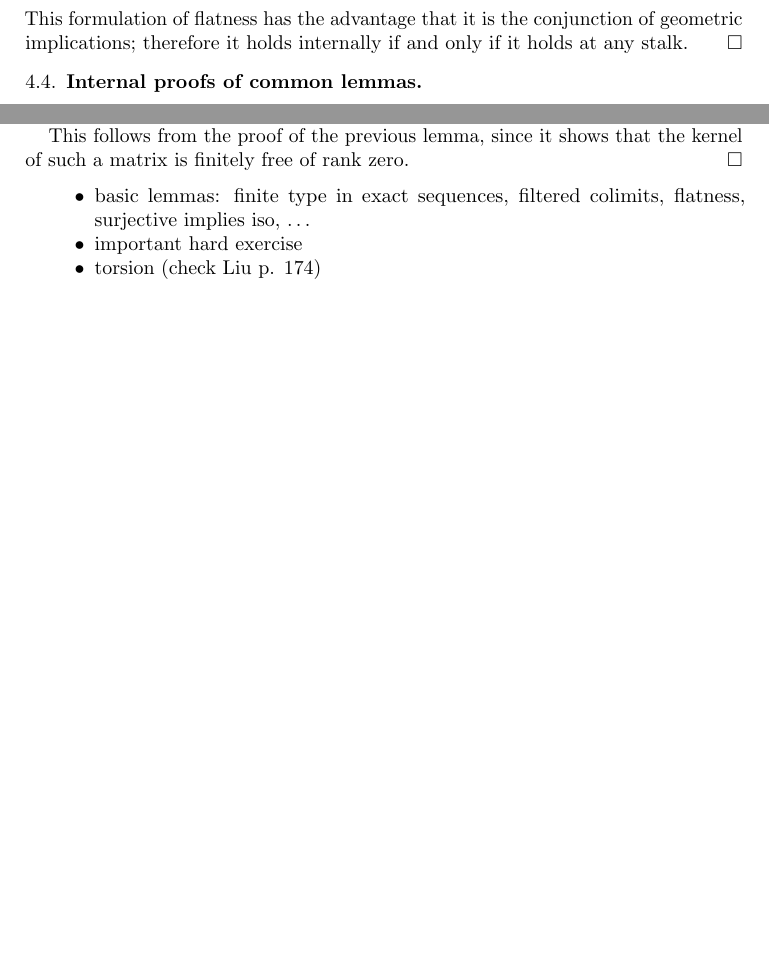
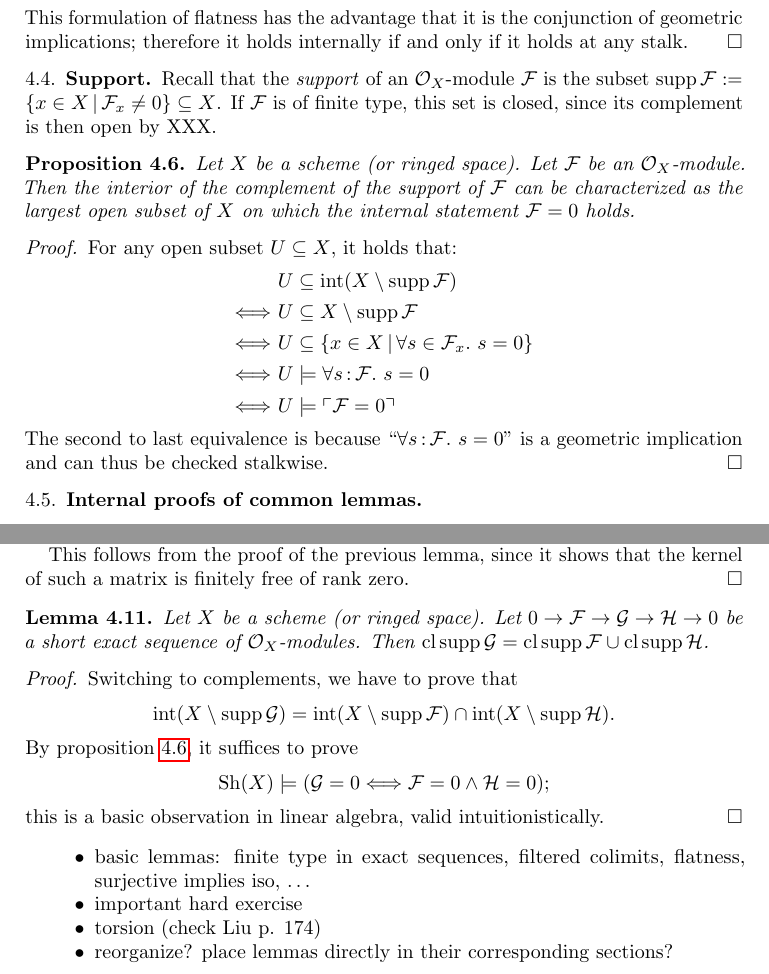
Before and after one commit to iblech/internal-methods, a LaTeX paper (notes.tex): two parts of pages 14 and 15 of 29, joined at a grey line, cut so that both start at the same text, the shorter picture padded with empty space. Compiled offline with pdfLaTeX.

Commit message:
Characterizing the support of sheaves of modules from the internal point of view

```diff
--- a/notes.tex
+++ b/notes.tex
@@ -78,6 +78,7 @@
 \DeclareMathOperator{\Int}{int}
 \DeclareMathOperator{\Clos}{cl}
 \DeclareMathOperator{\Kernel}{ker}
+\DeclareMathOperator{\supp}{supp}
 \newcommand{\Open}{\mathrm{Op}}
 \newcommand{\?}{\,{:}\,}
 \renewcommand{\_}{\mathpunct{.}\,}
@@ -914,6 +915,32 @@ geometric implications; therefore it holds internally if and only if it holds at
 any stalk.
 \end{proof}
 
+% XXX: F^ tensor F ~~ O_X
+
+
+\subsection{Support} Recall that the \emph{support} of an~$\O_X$-module~$\F$ is
+the subset~$\supp\F := \{ x \in X \,|\, \F_x \neq 0 \} \subseteq X$. If~$\F$ is
+of finite type, this set is closed, since its complement is then open by XXX.
+
+\begin{prop}\label{prop:characterization-support}
+Let~$X$ be a scheme (or ringed space). Let~$\F$ be
+an~$\O_X$-module. Then the interior of the complement of the support of~$\F$
+can be characterized as the largest open subset of~$X$ on which the internal
+statement~$\F = 0$ holds.
+\end{prop}
+\begin{proof}
+For any open subset~$U \subseteq X$, it holds that:
+\begin{align*}
+  &\ U \subseteq \Int(X \setminus \supp \F) \\
+  \Longleftrightarrow&\ U \subseteq X \setminus \supp \F \\
+  \Longleftrightarrow&\ U \subseteq \{ x \in X \,|\, \forall s \in \F_x\_ s = 0 \} \\
+  \Longleftrightarrow&\ U \models \forall s\?\F\_ s = 0 \\
+  \Longleftrightarrow&\ U \models \speak{$\F = 0$}
+\end{align*}
+The second to last equivalence is because~``$\forall s\?\F\_ s = 0$'' is a
+geometric implication and can thus be checked stalkwise.
+\end{proof}
+
 
 \subsection{Internal proofs of common lemmas}
 
@@ -986,12 +1013,27 @@ This follows from the proof of the previous lemma, since it shows that the
 kernel of such a matrix is finitely free of rank zero.
 \end{proof}
 
+\begin{lemma}Let~$X$ be a scheme (or ringed space). Let
+$0 \to \F \to \G \to \H \to 0$ be a short exact sequence of~$\O_X$-modules.
+Then
+$\Clos \supp \G = \Clos \supp \F \cup \Clos \supp \H$.
+\end{lemma}
+\begin{proof}Switching to complements, we have to prove that
+\[ \Int(X \setminus \supp\G) = \Int(X \setminus \supp\F) \cap \Int(X \setminus
+\supp\H). \]
+By proposition~\ref{prop:characterization-support}, it suffices to prove
+\[ \Sh(X) \models (\G = 0 \Longleftrightarrow \F = 0 \wedge \H = 0); \]
+this is a basic observation in linear algebra, valid intuitionistically.
+\end{proof}
+% XXX: This is kind of a lame example.
+
 
 \begin{itemize}
 \item basic lemmas: finite type in exact sequences, filtered colimits,
 flatness, surjective implies iso, \ldots
 \item important hard exercise
 \item torsion (check Liu p. 174)
+\item reorganize? place lemmas directly in their corresponding sections?
 \end{itemize}
 
 
```
Also changed, not shown: notes.tex (2 more changed lines).
